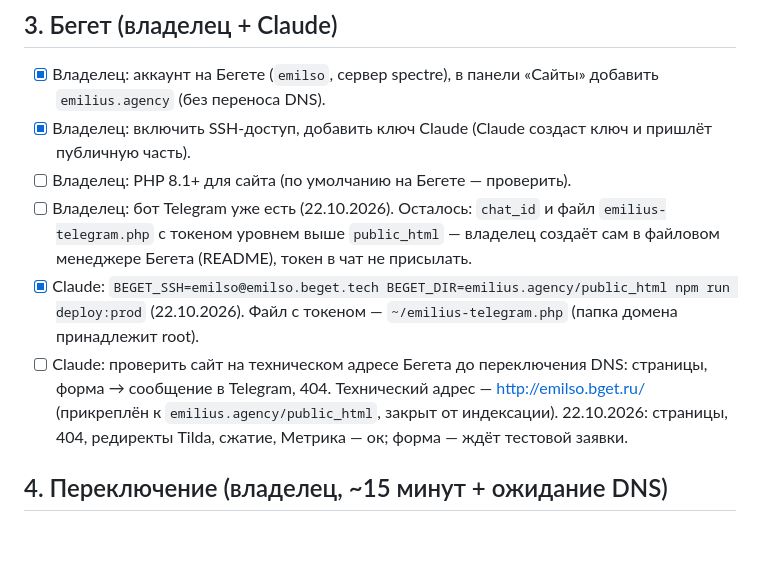
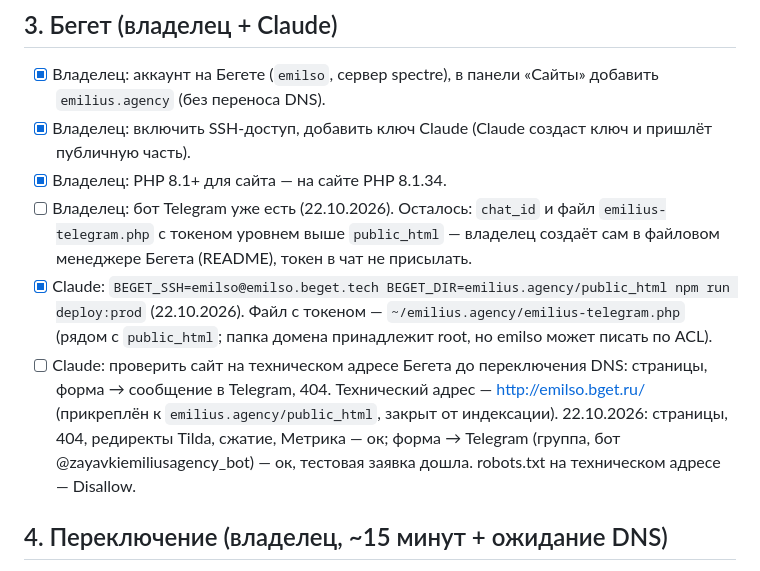
Before and after one commit to izobretatel88/emilius-site, a Markdown page: docs/RELEASE.md, the part around the change. GitHub-like rendering; blank space fills up the shorter version.

Commit message:
RELEASE: форма на Бегете проверена
Co-Authored-By: Claude Opus 5.5 <noreply@anthropic.com>

```diff
--- a/docs/RELEASE.md
+++ b/docs/RELEASE.md
@@ -34,10 +34,10 @@
 
 - [x] Владелец: аккаунт на Бегете (`emilso`, сервер spectre), в панели «Сайты» добавить `emilius.agency` (без переноса DNS).
 - [x] Владелец: включить SSH-доступ, добавить ключ Claude (Claude создаст ключ и пришлёт публичную часть).
-- [ ] Владелец: PHP 8.1+ для сайта (по умолчанию на Бегете — проверить).
+- [x] Владелец: PHP 8.1+ для сайта — на сайте PHP 8.1.34.
 - [ ] Владелец: бот Telegram уже есть (22.10.2026). Осталось: `chat_id` и файл `emilius-telegram.php` с токеном уровнем выше `public_html` — владелец создаёт сам в файловом менеджере Бегета (README), токен в чат не присылать.
-- [x] Claude: `BEGET_SSH=emilso@emilso.beget.tech BEGET_DIR=emilius.agency/public_html npm run deploy:prod` (22.10.2026). Файл с токеном — `~/emilius-telegram.php` (папка домена принадлежит root).
-- [ ] Claude: проверить сайт на техническом адресе Бегета до переключения DNS: страницы, форма → сообщение в Telegram, 404. Технический адрес — http://emilso.bget.ru/ (прикреплён к `emilius.agency/public_html`, закрыт от индексации). 22.10.2026: страницы, 404, редиректы Tilda, сжатие, Метрика — ок; форма — ждёт тестовой заявки.
+- [x] Claude: `BEGET_SSH=emilso@emilso.beget.tech BEGET_DIR=emilius.agency/public_html npm run deploy:prod` (22.10.2026). Файл с токеном — `~/emilius.agency/emilius-telegram.php` (рядом с `public_html`; папка домена принадлежит root, но emilso может писать по ACL).
+- [ ] Claude: проверить сайт на техническом адресе Бегета до переключения DNS: страницы, форма → сообщение в Telegram, 404. Технический адрес — http://emilso.bget.ru/ (прикреплён к `emilius.agency/public_html`, закрыт от индексации). 22.10.2026: страницы, 404, редиректы Tilda, сжатие, Метрика — ок; форма → Telegram (группа, бот @zayavkiemiliusagency_bot) — ок, тестовая заявка дошла. robots.txt на техническом адресе — Disallow.
 
 ## 4. Переключение (владелец, ~15 минут + ожидание DNS)
 
```
